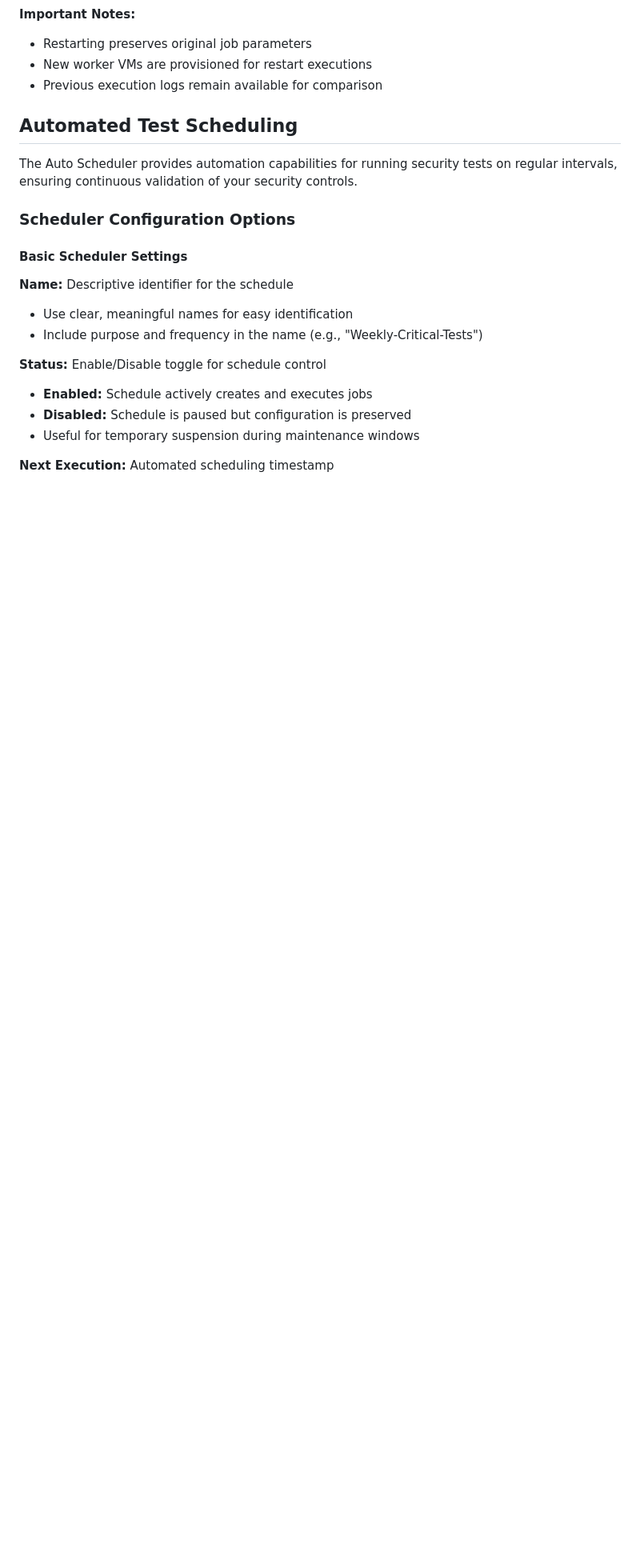
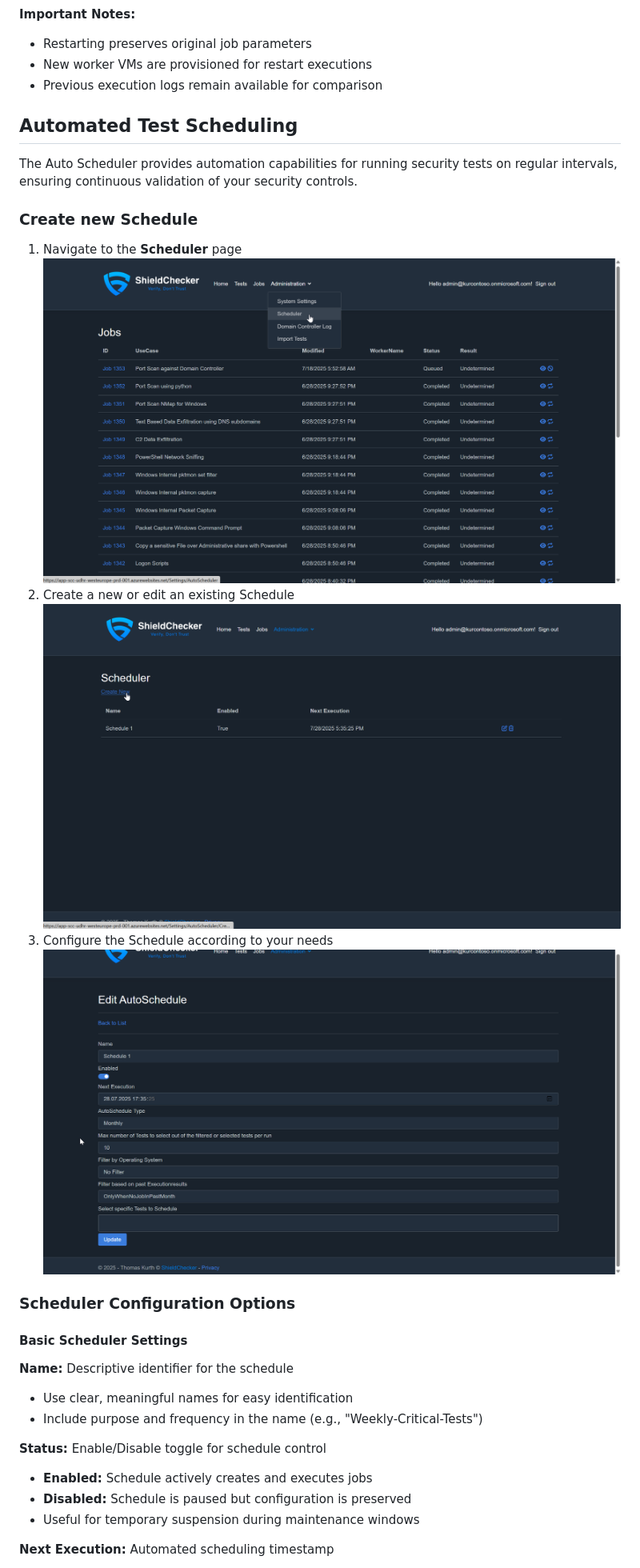
Before and after one commit to FJSte/UseCase.ShieldChecker, a Markdown page: docs/ManageJobs.md, the part around the change printed below. Shown: that part at 80% size. Drawn GitHub-style; pictures changed too: docs/img/ShieldChecker-Scheduler-01.png (added), docs/img/ShieldChecker-Scheduler-02.png (added), docs/img/ShieldChecker-Scheduler-03.png (added); blank space fills up the shorter version.

```diff
--- a/docs/ManageJobs.md
+++ b/docs/ManageJobs.md
@@ -64,6 +64,15 @@ Sometimes tests fail due to environmental issues, configuration changes, or temp
 
 The Auto Scheduler provides automation capabilities for running security tests on regular intervals, ensuring continuous validation of your security controls.
 
+### Create new Schedule
+
+1. Navigate to the **Scheduler** page
+![Navigation](/docs/img/ShieldChecker-Scheduler-01.png)
+2. Create a new or edit an existing Schedule
+![Auto Scheduler List](/docs/img/ShieldChecker-Scheduler-02.png)
+3. Configure the Schedule according to your needs
+![Scheduler Configuration Options](/docs/img/ShieldChecker-Scheduler-03.png)
+
 ### Scheduler Configuration Options
 
 #### Basic Scheduler Settings
```
Also changed, not shown: other parts of docs/ManageJobs.md (+10 -3 lines), docs/img/ShieldChecker-JobDetails-02.png (added), docs/img/ShieldChecker-Jobs-ReviewMode-01.png (added), docs/img/ShieldChecker-Jobs-ReviewMode-02.png (added).
